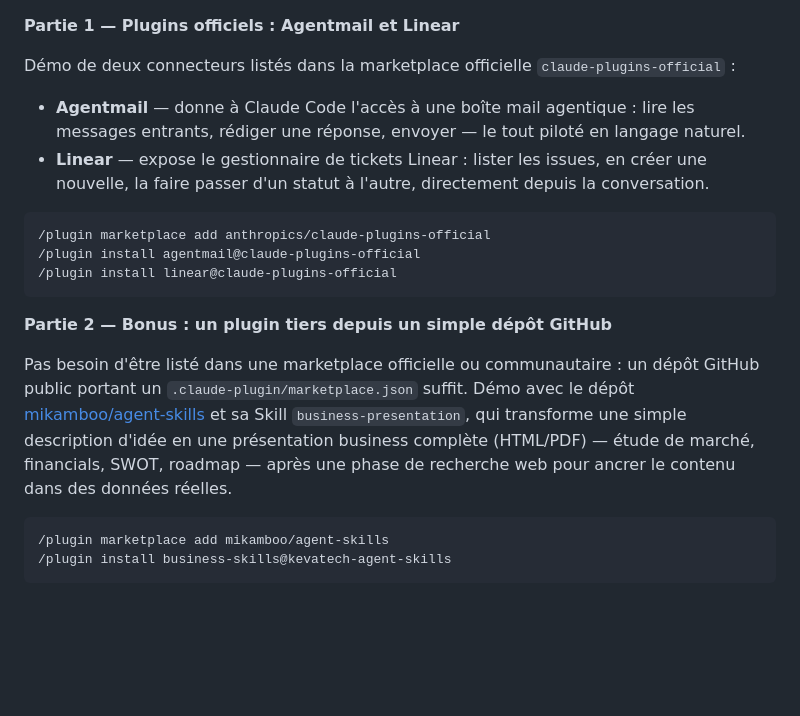
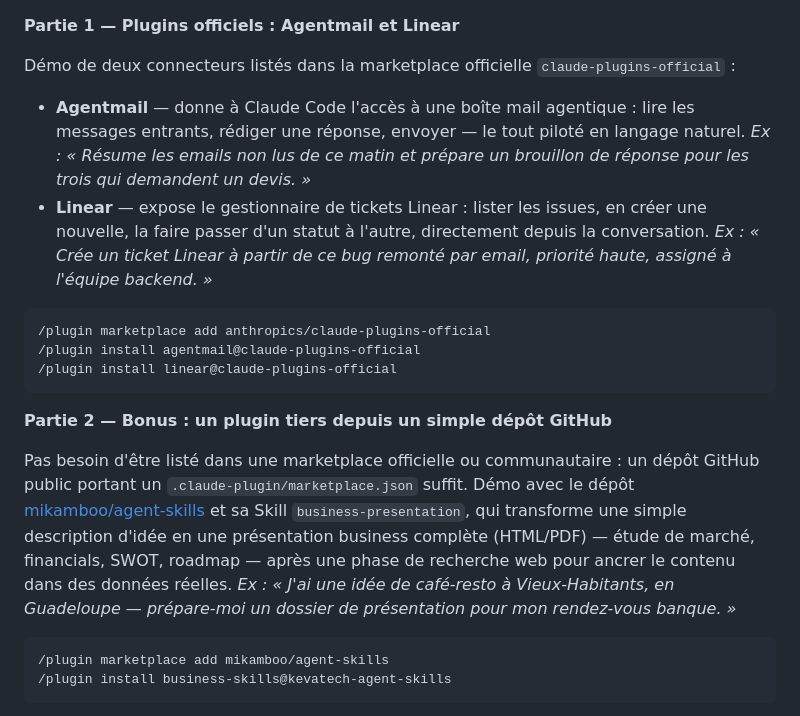
Before and after one commit to the-ai-coffee/ai-coffee, a Markdown page: sessions/04.md, the part around the change. Drawn GitHub-style; blank space fills up the shorter version.

````diff
--- a/sessions/04.md
+++ b/sessions/04.md
@@ -41,7 +41,9 @@ Claude Code s'étend par plugins : chacun peut ajouter des Skills, des agents, d
 Démo de deux connecteurs listés dans la marketplace officielle `claude-plugins-official` :
 
 - **Agentmail** — donne à Claude Code l'accès à une boîte mail agentique : lire les messages entrants, rédiger une réponse, envoyer — le tout piloté en langage naturel.
+  *Ex : « Résume les emails non lus de ce matin et prépare un brouillon de réponse pour les trois qui demandent un devis. »*
 - **Linear** — expose le gestionnaire de tickets Linear : lister les issues, en créer une nouvelle, la faire passer d'un statut à l'autre, directement depuis la conversation.
+  *Ex : « Crée un ticket Linear à partir de ce bug remonté par email, priorité haute, assigné à l'équipe backend. »*
 
 ```
 /plugin marketplace add anthropics/claude-plugins-official
@@ -52,6 +54,7 @@ Démo de deux connecteurs listés dans la marketplace officielle `claude-plugins
 **Partie 2 — Bonus : un plugin tiers depuis un simple dépôt GitHub**
 
 Pas besoin d'être listé dans une marketplace officielle ou communautaire : un dépôt GitHub public portant un `.claude-plugin/marketplace.json` suffit. Démo avec le dépôt [mikamboo/agent-skills](https://github.com/mikamboo/agent-skills) et sa Skill `business-presentation`, qui transforme une simple description d'idée en une présentation business complète (HTML/PDF) — étude de marché, financials, SWOT, roadmap — après une phase de recherche web pour ancrer le contenu dans des données réelles.
+*Ex : « J'ai une idée de café-resto à Vieux-Habitants, en Guadeloupe — prépare-moi un dossier de présentation pour mon rendez-vous banque. »*
 
 ```
 /plugin marketplace add mikamboo/agent-skills
````
Also changed, not shown: CLAUDE.md (+10 -0 lines).
